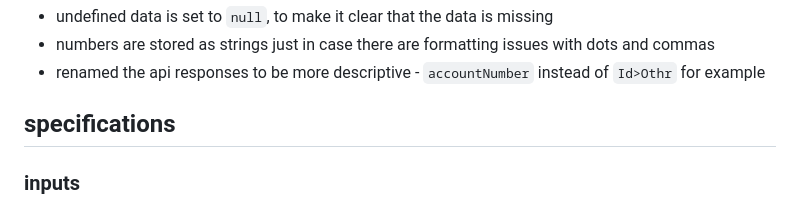
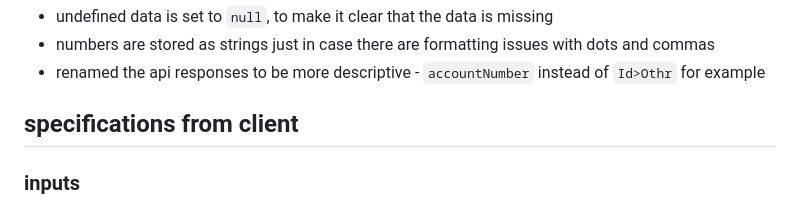
Before and after one commit to neontomo/atlar-bank-api, a Markdown page: README.md, the part around the change. Rendered like a GitHub page.

```diff
--- a/README.md
+++ b/README.md
@@ -94,7 +94,7 @@ npm run test
 - numbers are stored as strings just in case there are formatting issues with dots and commas
 - renamed the api responses to be more descriptive - `accountNumber` instead of `Id>Othr` for example
 
-## specifications
+## specifications from client
 
 ### inputs
 
```
